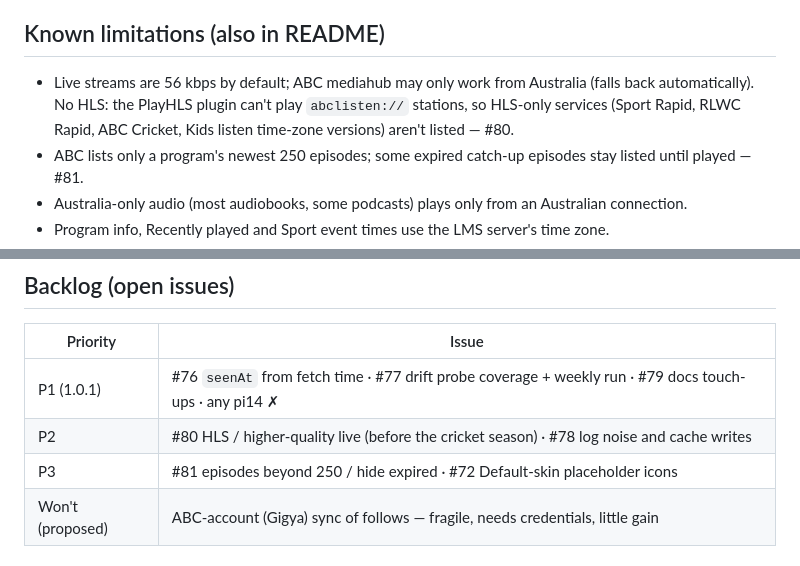
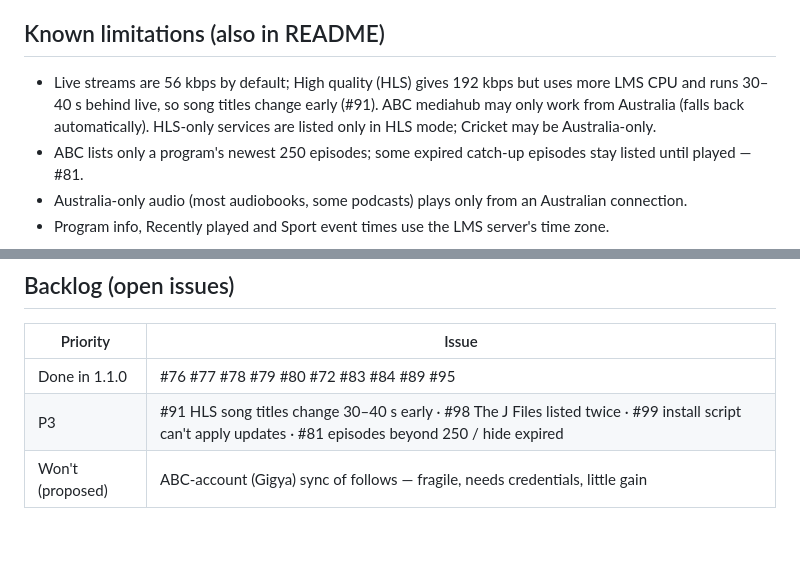
Before and after one commit to wilsonwaters/SqueezeABCListen, a Markdown page: ai-state/HANDOFF.md, 2 parts joined by grey strips. Drawn GitHub-style; blank space fills up the shorter version.

```diff
--- a/ai-state/HANDOFF.md
+++ b/ai-state/HANDOFF.md
@@ -66,9 +92,9 @@ stream quality** (Standard 56 kbps, or ABC mediahub with automatic fallback).
 
 ## Known limitations (also in README)
 
-- Live streams are 56 kbps by default; ABC mediahub may only work from Australia (falls back automatically). No
-  HLS: the PlayHLS plugin can't play `abclisten://` stations, so HLS-only services (Sport Rapid, RLWC Rapid, ABC
-  Cricket, Kids listen time-zone versions) aren't listed — #80.
+- Live streams are 56 kbps by default; High quality (HLS) gives 192 kbps but uses more LMS CPU and runs 30–40 s
+  behind live, so song titles change early (#91). ABC mediahub may only work from Australia (falls back
+  automatically). HLS-only services are listed only in HLS mode; Cricket may be Australia-only.
 - ABC lists only a program's newest 250 episodes; some expired catch-up episodes stay listed until played — #81.
 - Australia-only audio (most audiobooks, some podcasts) plays only from an Australian connection.
 - Program info, Recently played and Sport event times use the LMS server's time zone.
@@ -80,9 +106,8 @@ stream quality** (Standard 56 kbps, or ABC mediahub with automatic fallback).
 
 | Priority | Issue |
 |---|---|
-| P1 (1.0.1) | #76 `seenAt` from fetch time · #77 drift probe coverage + weekly run · #79 docs touch-ups · any pi14 ✗ |
-| P2 | #80 HLS / higher-quality live (before the cricket season) · #78 log noise and cache writes |
-| P3 | #81 episodes beyond 250 / hide expired · #72 Default-skin placeholder icons |
+| Done in 1.1.0 | #76 #77 #78 #79 #80 #72 #83 #84 #89 #95 |
+| P3 | #91 HLS song titles change 30–40 s early · #98 The J Files listed twice · #99 install script can't apply updates · #81 episodes beyond 250 / hide expired |
 | Won't (proposed) | ABC-account (Gigya) sync of follows — fragile, needs credentials, little gain |
 
 ## Process notes
```
Also changed, not shown: other parts of ai-state/HANDOFF.md (+31 -5 lines), ai-state/PROGRESS.md (+8 -10 lines).
